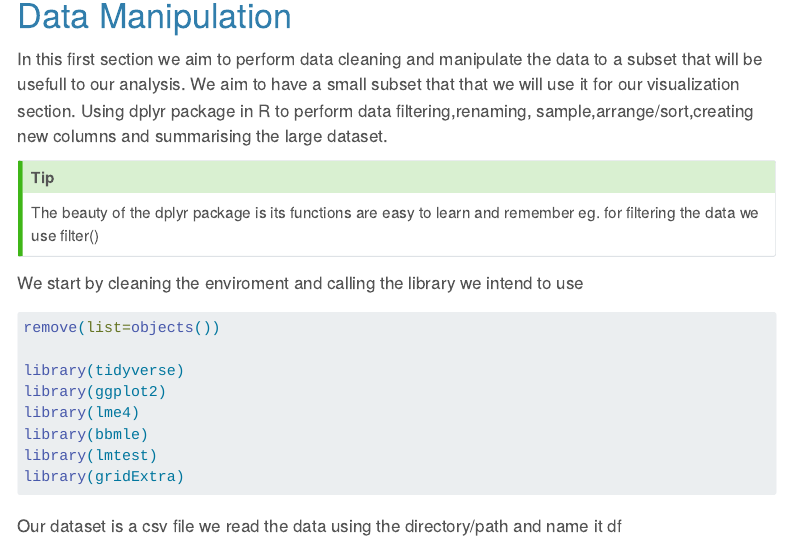
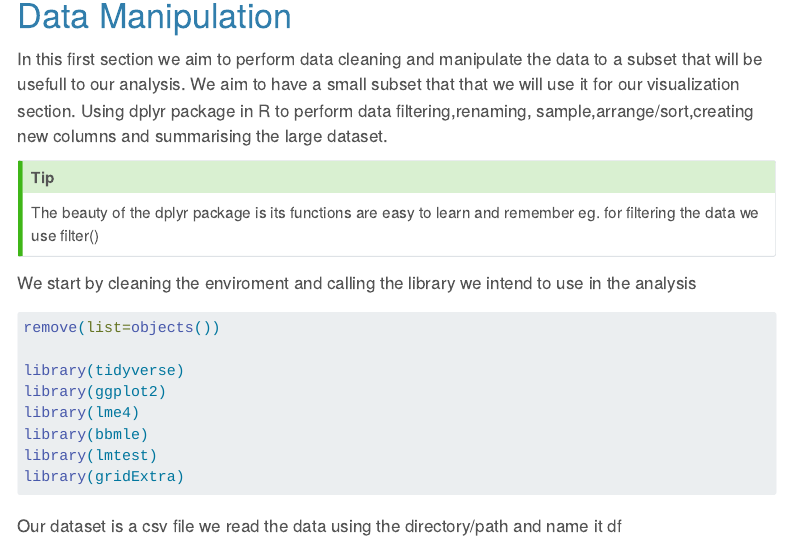
Before and after one commit to GloriaSalome20/basics_datamanipulation_visualization, a Quarto document (Basic_Visualization_concept.qmd): the page in a window 1100 px wide, from 100 px down. Rendered offline with R 4.5, knitr and Pandoc in place of Quarto, with nearby package versions; some code elsewhere in the file could not run offline; menus at the side of the page are left out; long lines of code are wrapped.

Commit message:
Update2 Basic_Visualization_concept.qmd

````diff
--- a/Basic_Visualization_concept.qmd
+++ b/Basic_Visualization_concept.qmd
@@ -24,7 +24,7 @@ The beauty of the dplyr package is its functions are easy to learn and remember
 
 :::
 
-We start by cleaning the enviroment and calling the library we intend to use
+We start by cleaning the enviroment and calling the library we intend to use in the analysis
 
 ```{r results='hide', warning=FALSE}
 remove(list=objects())
````
